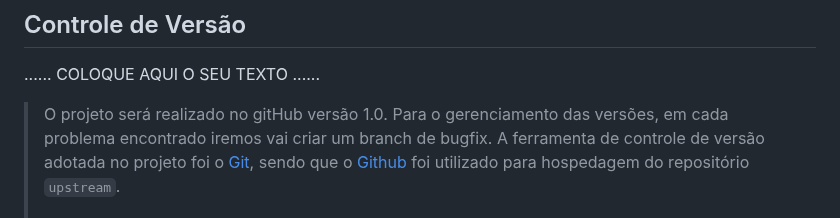
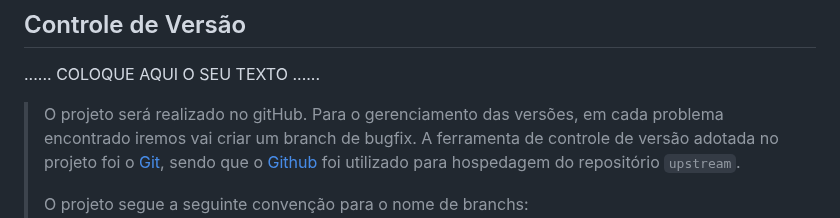
Before and after one commit to ICEI-PUC-Minas-PMGCC-TI/ti-1-pmg-cc-m-20231-tiaw-questoes-sobre-educacao-1, a Markdown page: docs/relatorio/Relatorio Tecnico - TEMPLATE.md, the part around the change. GitHub-like rendering.

```diff
--- a/docs/relatorio/Relatorio Tecnico - TEMPLATE.md
+++ b/docs/relatorio/Relatorio Tecnico - TEMPLATE.md
@@ -316,7 +316,7 @@ Usamos o editor de códigos para criar nossas estruturas de wireframe. Utilizamo
 
 ......  COLOQUE AQUI O SEU TEXTO ......
 
-> O projeto será realizado no gitHub versão 1.0.
+> O projeto será realizado no gitHub.
 > Para o gerenciamento das versões, em cada problema encontrado iremos vai criar um branch de bugfix.
 > A ferramenta de controle de versão adotada no projeto foi o
 > [Git](https://git-scm.com/), sendo que o [Github](https://github.com)
```
